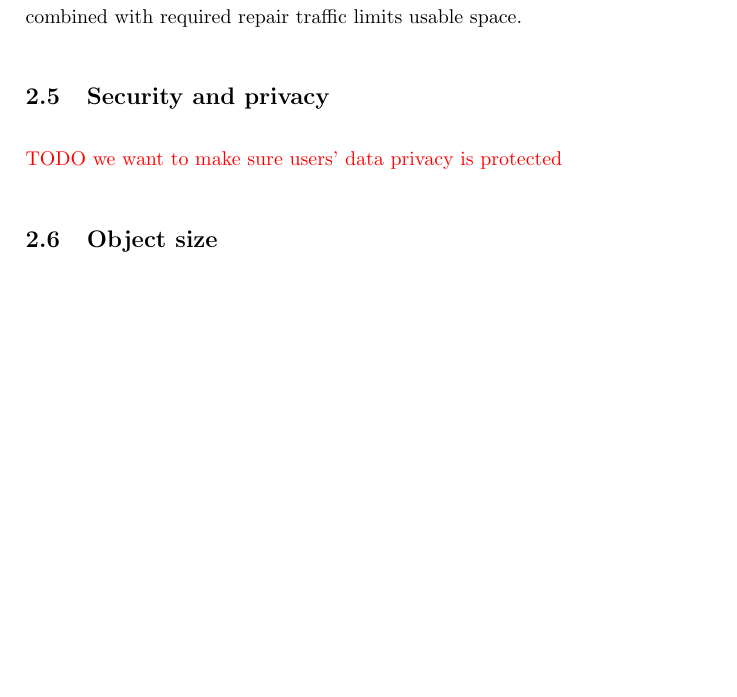
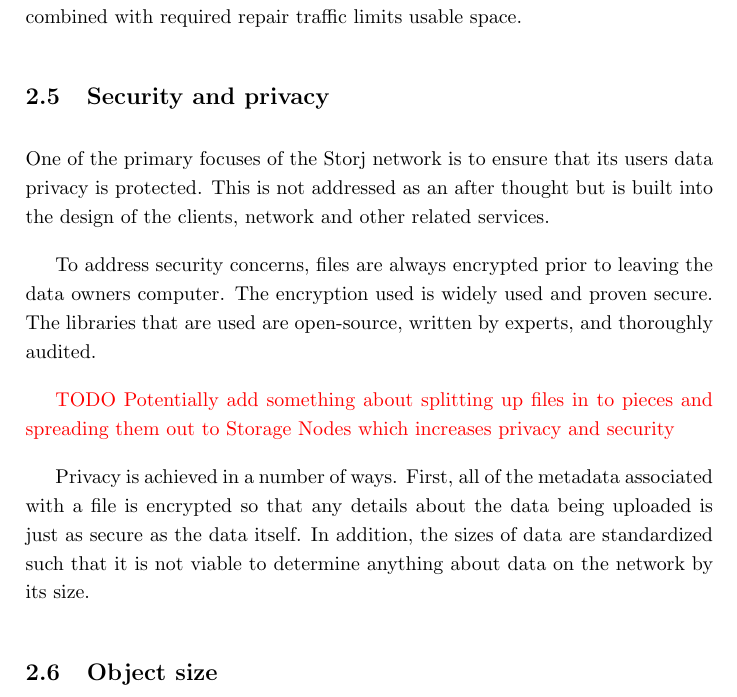
Before and after one commit to storj/whitepaper, a LaTeX paper (storj-whitepaper-v3.tex): part of page 7 of 66, cut so that both start at the same text, the shorter picture padded with empty space. Compiled offline with pdfLaTeX.

Commit message:
Updates from ShareLaTeX

```diff
--- a/storj-whitepaper-v3.tex
+++ b/storj-whitepaper-v3.tex
@@ -289,8 +289,13 @@
 combined with required repair traffic limits usable space.
 
 \subsection{Security and privacy}
-
-\todo{we want to make sure users' data privacy is protected}
+One of the primary focuses of the Storj network is to ensure that its users data privacy is protected. This is not addressed as an after thought but is built into the design of the clients, network and other related services.
+
+To address security concerns, files are always encrypted prior to leaving the data owners computer. The encryption used is widely used and proven secure. The libraries that are used are open-source, written by experts, and thoroughly audited.
+
+\todo {Potentially add something about splitting up files in to pieces and spreading them out to Storage Nodes which increases privacy and security}
+
+Privacy is achieved in a number of ways. First, all of the metadata associated with a file is encrypted so that any details about the data being uploaded is just as secure as the data itself. In addition, the sizes of data are standardized such that it is not viable to determine anything about data on the network by its size.
 
 \subsection{Object size}
 
```
